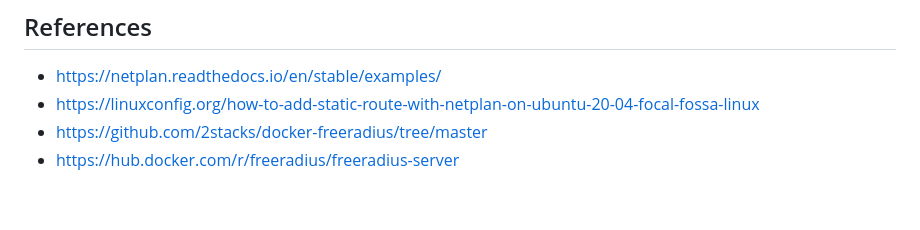
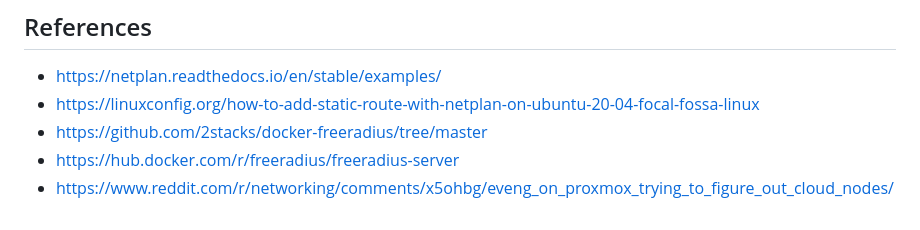
Before and after one commit to missaelcorm-iteso/ITESO-Admin-Redes-Practicas, a Markdown page: P03/README.md, the part around the change. GitHub-like rendering.

```diff
--- a/P03/README.md
+++ b/P03/README.md
@@ -284,3 +284,4 @@ By integrating these components, I've created a dynamic network environment wher
 - https://linuxconfig.org/how-to-add-static-route-with-netplan-on-ubuntu-20-04-focal-fossa-linux
 - https://github.com/2stacks/docker-freeradius/tree/master
 - https://hub.docker.com/r/freeradius/freeradius-server
+- https://www.reddit.com/r/networking/comments/x5ohbg/eveng_on_proxmox_trying_to_figure_out_cloud_nodes/
```
